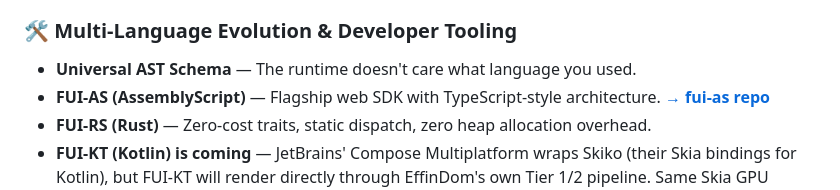
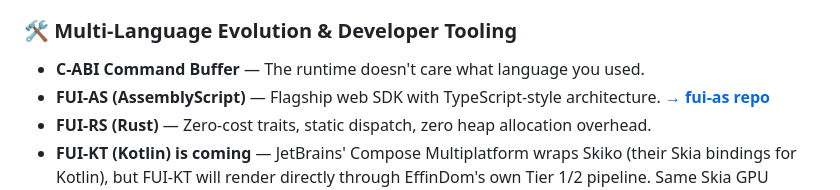
Before and after one commit to zion-sati/EffinDOM, a Markdown page: README.md, the part around the change. GitHub-like rendering.

```diff
--- a/README.md
+++ b/README.md
@@ -141,7 +141,7 @@ same cached runtime — no duplicate engine downloads, no framework tax.
 
 ### 🛠️ Multi-Language Evolution & Developer Tooling
 
-- **Universal AST Schema** — The runtime doesn't care what language you used.
+- **C-ABI Command Buffer** — The runtime doesn't care what language you used.
 - **FUI-AS (AssemblyScript)** — Flagship web SDK with TypeScript-style
   architecture. **[→ fui-as repo](https://github.com/zion-sati/fui-as)**
 - **FUI-RS (Rust)** — Zero-cost traits, static dispatch, zero heap allocation
```
